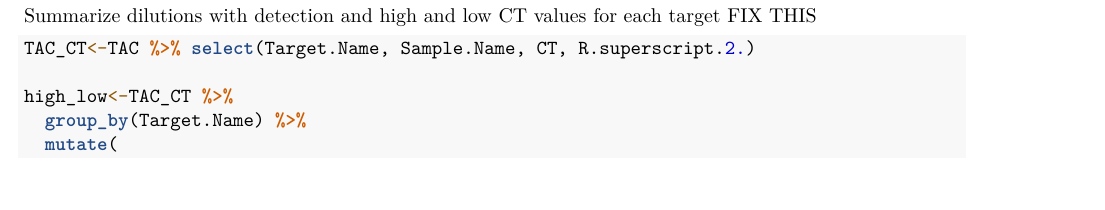
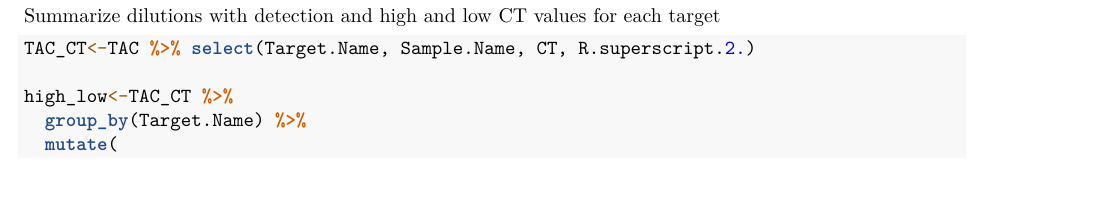
Before and after one commit to kjojess/TAC-analysis, an R Markdown document (linearity-test-R-code.Rmd): part of page 3 of 4, cut so that both start at the same text. Rendered offline with R 4.5, knitr and Pandoc, then LaTeX, with nearby package versions; some code elsewhere in the file could not run offline.

Commit message:
Update linearity-test-R-code.Rmd

````diff
--- a/linearity-test-R-code.Rmd
+++ b/linearity-test-R-code.Rmd
@@ -111,7 +111,7 @@ t
 
 ```
 
-Summarize dilutions with detection and high and low CT values for each target FIX THIS
+Summarize dilutions with detection and high and low CT values for each target
 ```{r message=FALSE, warning=FALSE}
 TAC_CT<-TAC %>% select(Target.Name, Sample.Name, CT, R.superscript.2.)
 
````
